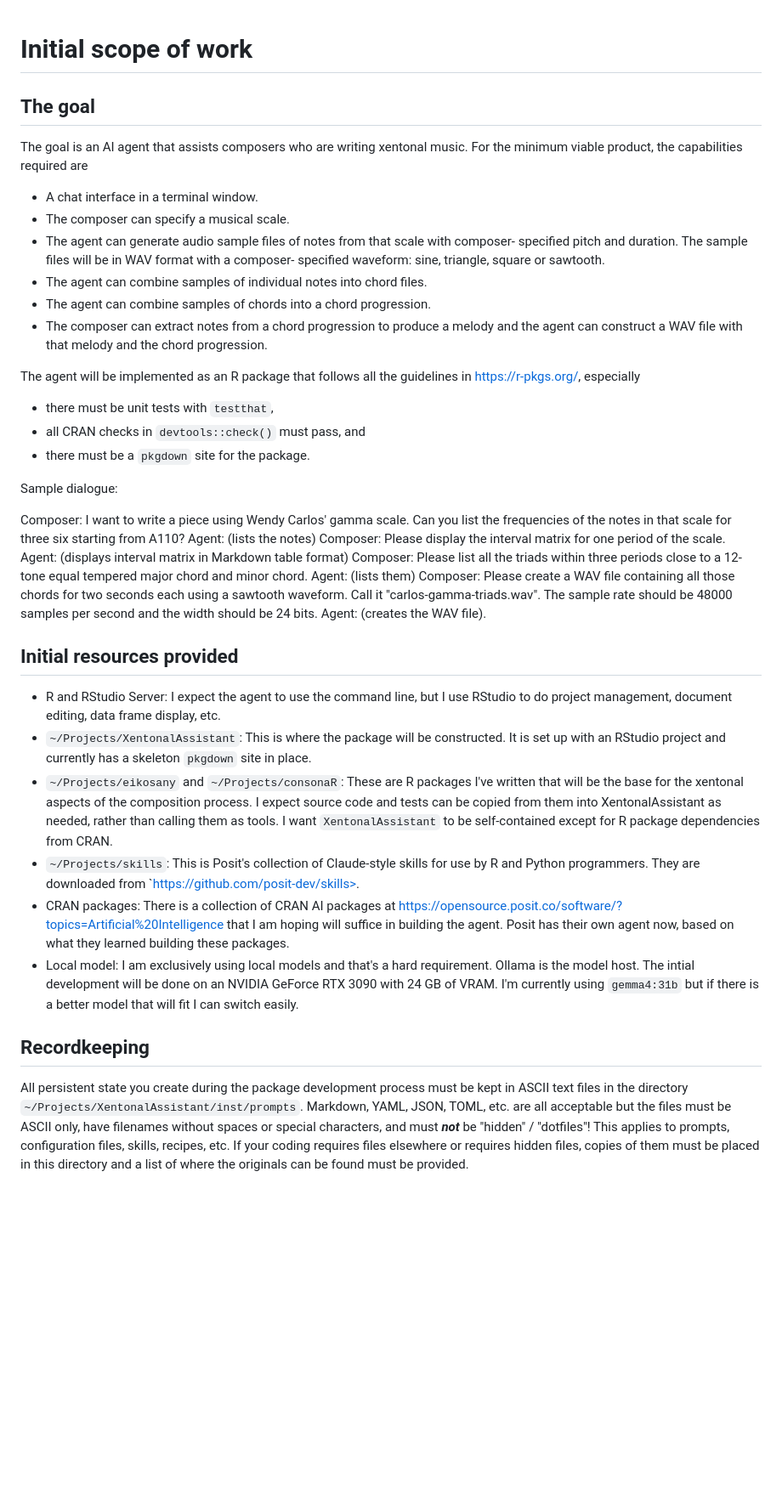
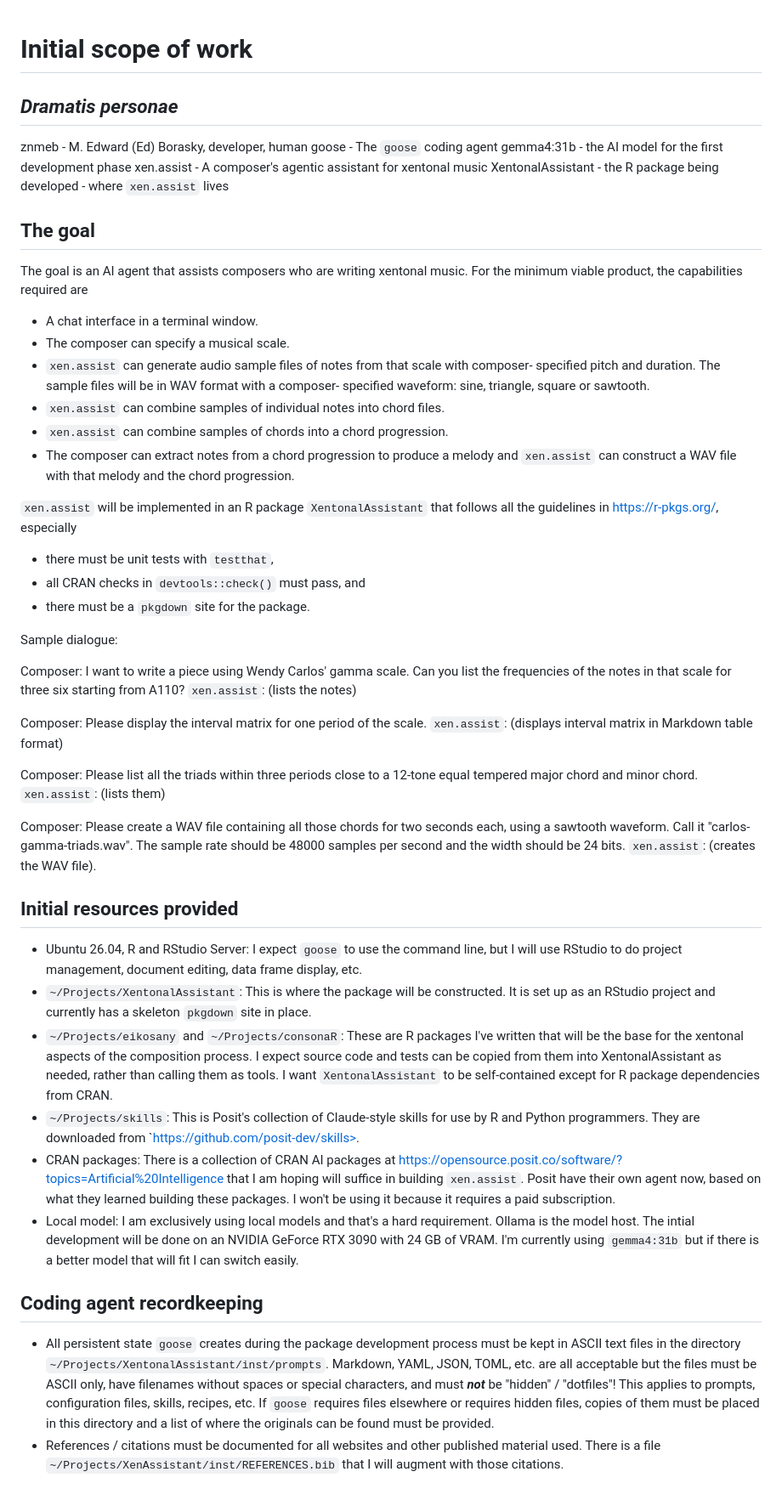
Before and after one commit to AlgoCompSynth/XentonalAssistant, a Markdown page: inst/prompts/initial-user-prompt.md, the part around the change. Shown at 85% size. GitHub-like rendering; blank space fills up the shorter version.

Commit message:
more clarity

```diff
--- a/inst/prompts/initial-user-prompt.md
+++ b/inst/prompts/initial-user-prompt.md
@@ -1,4 +1,11 @@
 # Initial scope of work
+
+## _Dramatis personae_
+znmeb - M. Edward (Ed) Borasky, developer, human
+goose - The `goose` coding agent
+gemma4:31b - the AI model for the first development phase
+xen.assist - A composer's agentic assistant for xentonal music
+XentonalAssistant - the R package being developed - where `xen.assist` lives
 
 ## The goal
 
@@ -6,16 +13,16 @@ The goal is an AI agent that assists composers who are writing xentonal music.
 For the minimum viable product, the capabilities required are
 - A chat interface in a terminal window.
 - The composer can specify a musical scale.
-- The agent can generate audio sample files of notes from that scale with composer-
+- `xen.assist` can generate audio sample files of notes from that scale with composer-
 specified pitch and duration. The sample files will be in WAV format with a composer-
 specified waveform: sine, triangle, square or sawtooth.
-- The agent can combine samples of individual notes into chord files.
-- The agent can combine samples of chords into a chord progression.
-- The composer can extract notes from a chord progression to produce a melody and the
-agent can construct a WAV file with that melody and the chord progression.
+- `xen.assist` can combine samples of individual notes into chord files.
+- `xen.assist` can combine samples of chords into a chord progression.
+- The composer can extract notes from a chord progression to produce a melody and
+`xen.assist` can construct a WAV file with that melody and the chord progression.
 
-The agent will be implemented as an R package that follows all the guidelines
-in <https://r-pkgs.org/>, especially
+`xen.assist` will be implemented in an R package `XentonalAssistant` that follows
+all the guidelines in <https://r-pkgs.org/>, especially
 
 - there must be unit tests with `testthat`,
 - all CRAN checks in `devtools::check()` must pass, and
@@ -25,23 +32,26 @@ Sample dialogue:
 
 Composer: I want to write a piece using Wendy Carlos' gamma scale. Can you list the
 frequencies of the notes in that scale for three six starting from A110?
-Agent: (lists the notes)
+`xen.assist`: (lists the notes)
+
 Composer: Please display the interval matrix for one period of the scale.
-Agent: (displays interval matrix in Markdown table format)
+`xen.assist`: (displays interval matrix in Markdown table format)
+
 Composer: Please list all the triads within three periods close to a 12-tone equal
 tempered major chord and minor chord.
-Agent: (lists them)
-Composer: Please create a WAV file containing all those chords for two seconds each using a
-sawtooth waveform. Call it "carlos-gamma-triads.wav". The sample rate should be 48000 samples
-per second and the width should be 24 bits.
-Agent: (creates the WAV file).
+`xen.assist`: (lists them)
+
+Composer: Please create a WAV file containing all those chords for two seconds
+each, using a sawtooth waveform. Call it "carlos-gamma-triads.wav". The sample
+rate should be 48000 samples per second and the width should be 24 bits.
+`xen.assist`: (creates the WAV file).
 
 ## Initial resources provided
 
-- R and RStudio Server: I expect the agent to use the command line, but I use RStudio
-to do project management, document editing, data frame display, etc.
+- Ubuntu 26.04, R and RStudio Server: I expect `goose` to use the command line, but
+I will use RStudio to do project management, document editing, data frame display, etc.
 - `~/Projects/XentonalAssistant`: This is where the package will be constructed. It
-is set up with an RStudio project and currently has a skeleton `pkgdown` site in place.
+is set up as an RStudio project and currently has a skeleton `pkgdown` site in place.
 - `~/Projects/eikosany` and `~/Projects/consonaR`: These are R packages I've written
 that will be the base for the xentonal aspects of the composition process. I expect
 source code and tests can be copied from them into XentonalAssistant as needed, rather
@@ -51,19 +61,22 @@ R package dependencies from CRAN.
 R and Python programmers. They are downloaded from `https://github.com/posit-dev/skills>.
 - CRAN packages: There is a collection of CRAN AI packages at
 <https://opensource.posit.co/software/?topics=Artificial%20Intelligence> that I am hoping
-will suffice in building the agent. Posit has their own agent now, based on what they
-learned building these packages.
+will suffice in building `xen.assist`. Posit have their own agent now, based on what they
+learned building these packages. I won't be using it because it requires a paid subscription.
 - Local model: I am exclusively using local models and that's a hard requirement. Ollama
 is the model host. The intial development will be done on an NVIDIA GeForce RTX 3090 with
 24 GB of VRAM. I'm currently using `gemma4:31b` but if there is a better model that will
 fit I can switch easily.
 
-## Recordkeeping
+## Coding agent recordkeeping
 
-All persistent state you create during the package development process must be kept in
+- All persistent state `goose` creates during the package development process must be kept in
 ASCII text files in the directory `~/Projects/XentonalAssistant/inst/prompts`. Markdown,
 YAML, JSON, TOML, etc. are all acceptable but the files must be ASCII only, have
 filenames without spaces or special characters, and must ***not*** be "hidden" /
-"dotfiles"! This applies to prompts, configuration files, skills, recipes, etc. If your
-coding requires files elsewhere or requires hidden files, copies of them must be placed
+"dotfiles"! This applies to prompts, configuration files, skills, recipes, etc. If `goose`
+requires files elsewhere or requires hidden files, copies of them must be placed
 in this directory and a list of where the originals can be found must be provided.
+- References / citations must be documented for all websites and other published material
+used. There is a file `~/Projects/XenAssistant/inst/REFERENCES.bib` that I will augment with
+those citations.
```
